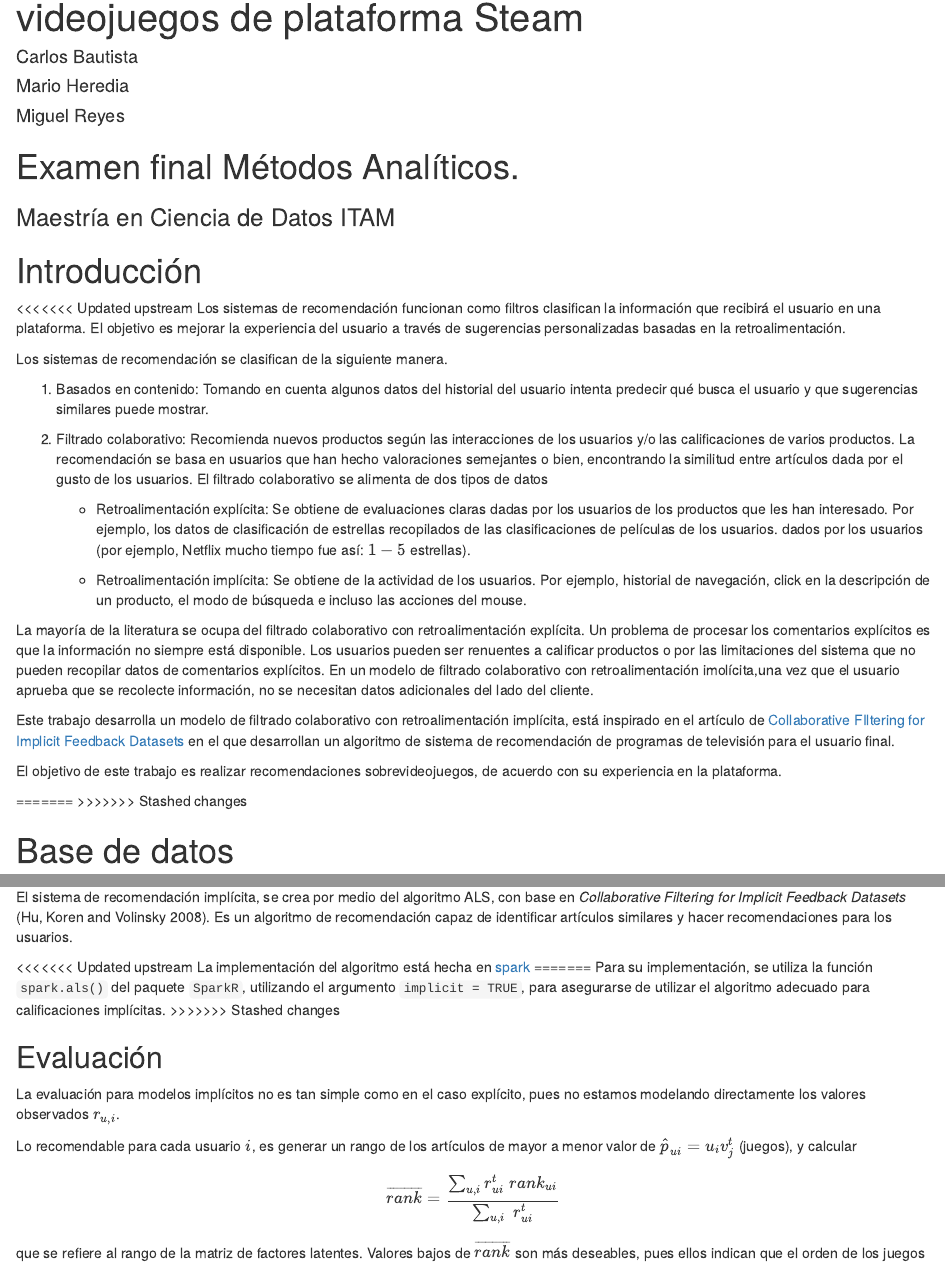
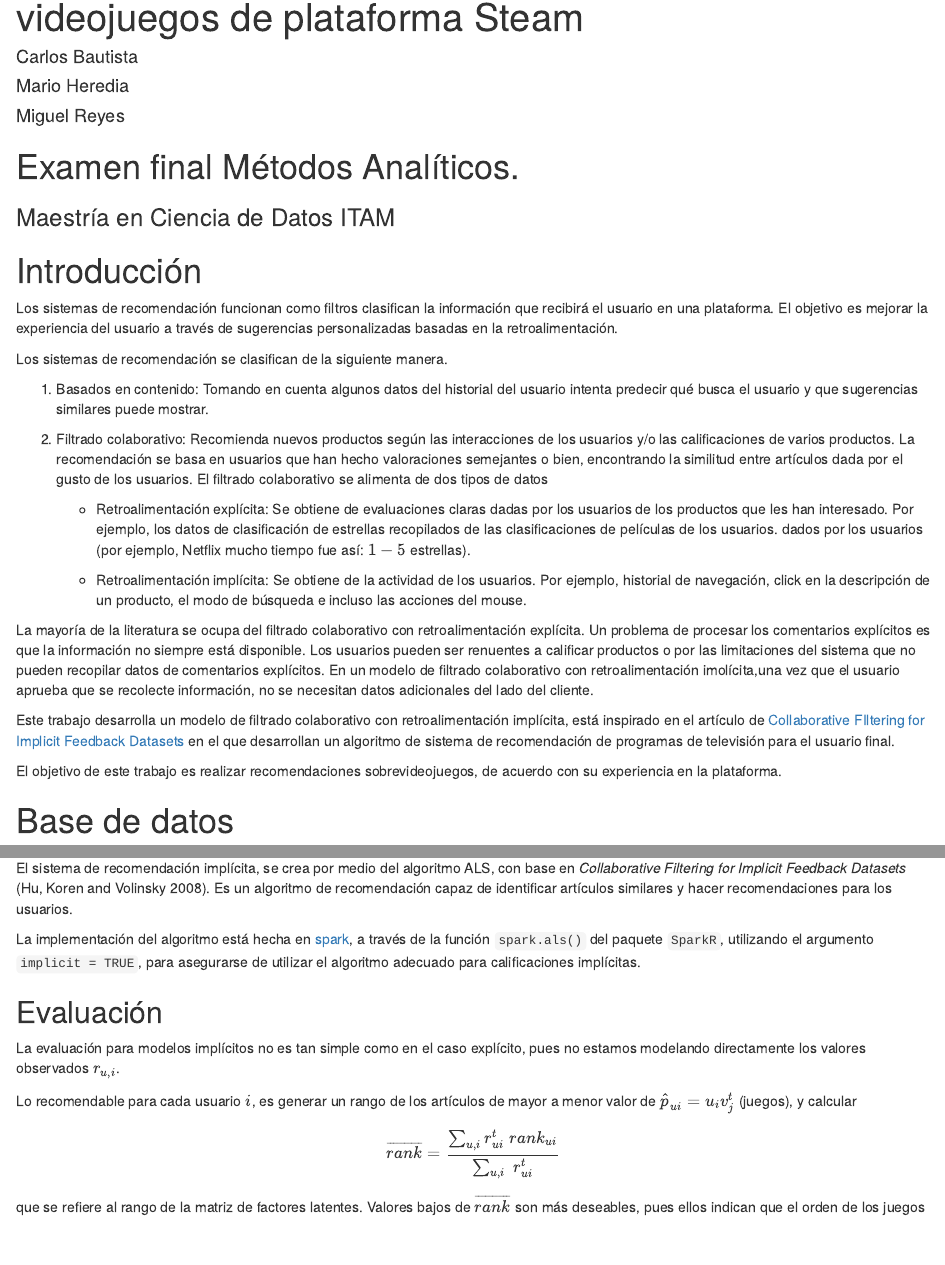
Before and after one commit to mhnk77/recom_system_steam, an R Markdown document (steam_reporte_final.Rmd): the page in a window 1100 px wide, from 70 px down, and a second part further down, joined at a grey line. Rendered offline with R 4.5, knitr and Pandoc, with nearby package versions; some code elsewhere in the file could not run offline.

Commit message:
cambios en base de datos, evaluación y resultados

```diff
--- a/steam_reporte_final.Rmd
+++ b/steam_reporte_final.Rmd
@@ -20,9 +20,7 @@ library(tidyverse)
 
 # Introducción
 
-<<<<<<< Updated upstream
 Los sistemas de recomendación funcionan como filtros clasifican la información que recibirá el usuario en una plataforma. El objetivo es mejorar la experiencia del usuario  a través de sugerencias personalizadas basadas en la retroalimentación.
-
 
 Los sistemas de recomendación se clasifican de la siguiente manera.
 
@@ -39,11 +37,6 @@ La mayoría de la literatura se ocupa del filtrado colaborativo con retroaliment
 Este trabajo desarrolla un modelo de filtrado colaborativo con retroalimentación implícita, está inspirado en el artículo de [Collaborative FIltering for Implicit Feedback Datasets](http://yifanhu.net/PUB/cf.pdf) en el que desarrollan un algoritmo de sistema de recomendación de programas de televisión para el usuario final.
 
 El objetivo de este trabajo es realizar recomendaciones sobrevideojuegos, de acuerdo con su experiencia en la plataforma.
-
-
-=======
->>>>>>> Stashed changes
-
 
 # Base de datos
 
@@ -170,11 +163,7 @@ La función de pérdida que queremos minimizar contiene $m.n$ términos, donde $
 
 El sistema de recomendación implícita, se crea por medio del algoritmo ALS, con base en *Collaborative Filtering for Implicit Feedback Datasets* (Hu, Koren and Volinsky 2008). Es un algoritmo de recomendación capaz de identificar artículos similares y hacer recomendaciones para los usuarios.
 
-<<<<<<< Updated upstream
-La implementación del algoritmo está hecha en [spark](https://www.rdocumentation.org/packages/sparklyr/versions/1.1.0/topics/ml_als)
-=======
-Para su implementación, se utiliza la función `spark.als()` del paquete `SparkR`, utilizando el argumento `implicit = TRUE`, para asegurarse de utilizar el algoritmo adecuado para calificaciones implícitas.
->>>>>>> Stashed changes
+La implementación del algoritmo está hecha en [spark](https://www.rdocumentation.org/packages/sparklyr/versions/1.1.0/topics/ml_als), a través de la función `spark.als()` del paquete `SparkR`, utilizando el argumento `implicit = TRUE`, para asegurarse de utilizar el algoritmo adecuado para calificaciones implícitas.
 
 ## Evaluación
 
```
